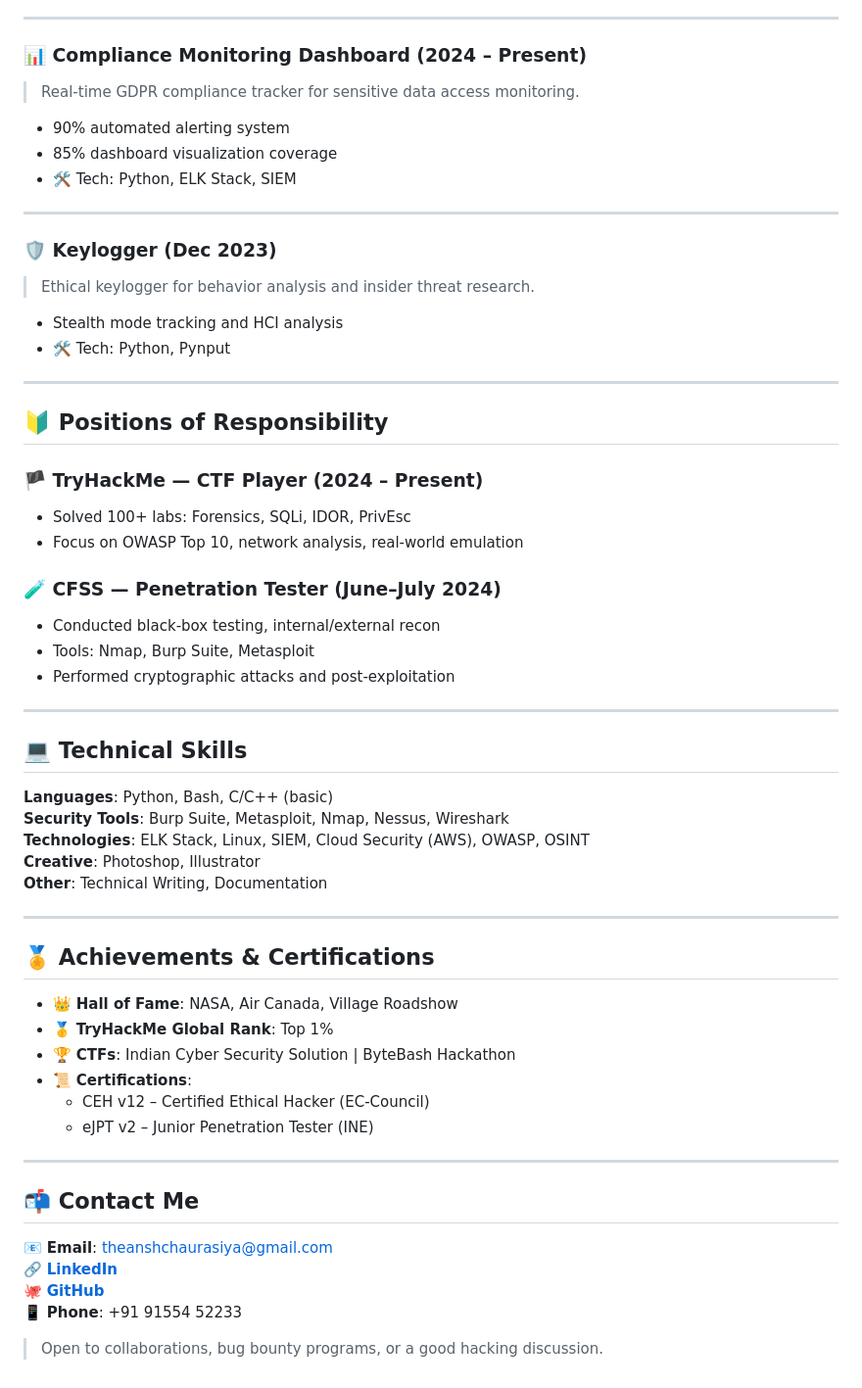
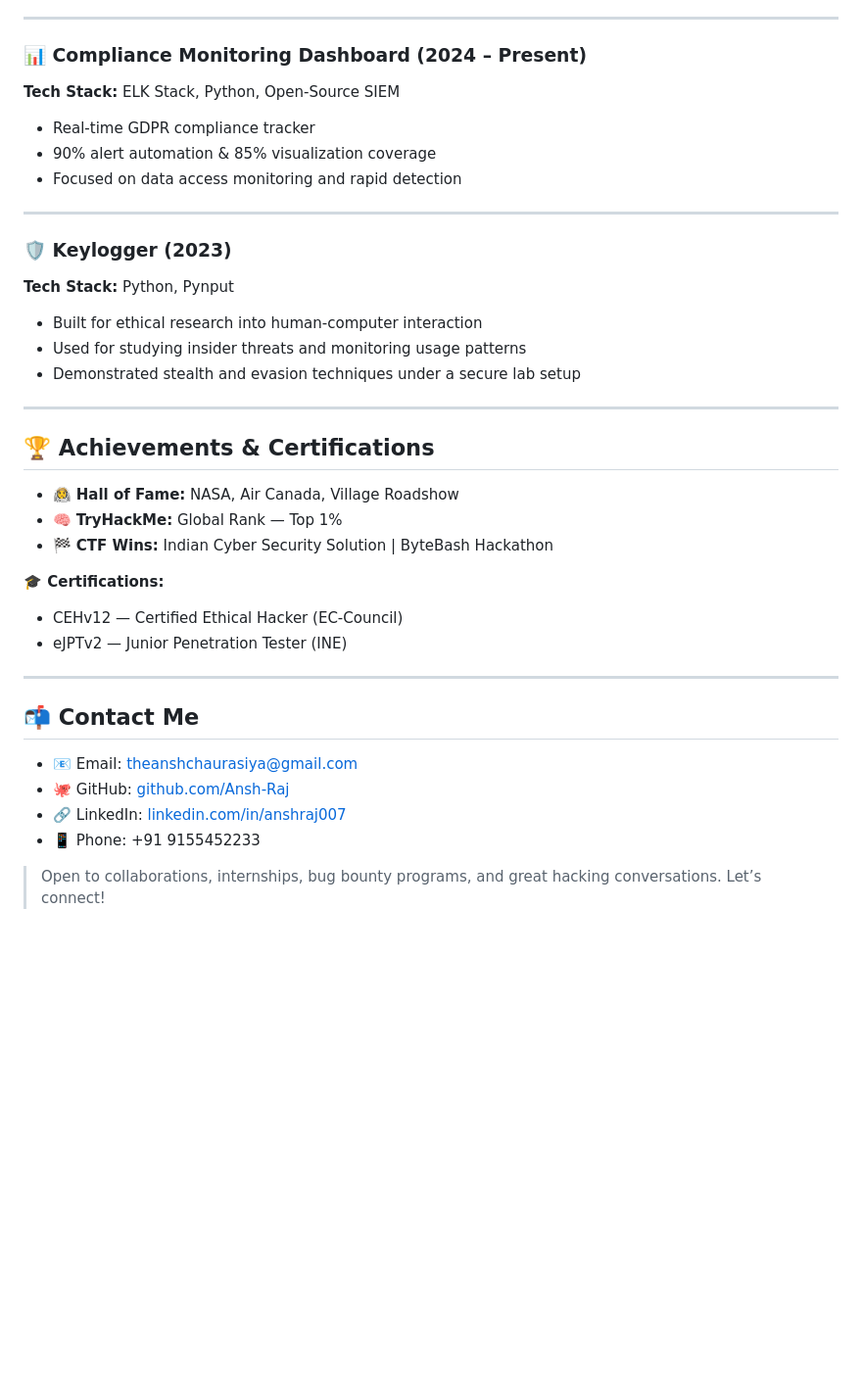
Before and after one commit to theanshchaurasiya/theanshchaurasiya, a Markdown page: README.md, the part around the change printed below. Shown: that part at 98% size. GitHub-like rendering; blank space fills up the shorter version.

```diff
--- a/README.md
+++ b/README.md
@@ -56,61 +84,38 @@ I actively participate in **CTFs** and continuously explore vulnerabilities to s
 ---
 
 ### 📊 Compliance Monitoring Dashboard (2024 – Present)
-> Real-time GDPR compliance tracker for sensitive data access monitoring.
-
-- 90% automated alerting system
-- 85% dashboard visualization coverage
-- 🛠 Tech: Python, ELK Stack, SIEM
+**Tech Stack:** ELK Stack, Python, Open-Source SIEM
+- Real-time GDPR compliance tracker
+- 90% alert automation & 85% visualization coverage
+- Focused on data access monitoring and rapid detection
 
 ---
 
-### 🛡️ Keylogger (Dec 2023)
-> Ethical keylogger for behavior analysis and insider threat research.
-
-- Stealth mode tracking and HCI analysis
-- 🛠 Tech: Python, Pynput
+### 🛡️ Keylogger (2023)
+**Tech Stack:** Python, Pynput
+- Built for ethical research into human-computer interaction
+- Used for studying insider threats and monitoring usage patterns
+- Demonstrated stealth and evasion techniques under a secure lab setup
 
 ---
 
-## 🔰 Positions of Responsibility
+## 🏆 Achievements & Certifications
 
-### 🏴 TryHackMe — CTF Player (2024 – Present)
-- Solved 100+ labs: Forensics, SQLi, IDOR, PrivEsc
-- Focus on OWASP Top 10, network analysis, real-world emulation
+- 👨‍🚀 **Hall of Fame:** NASA, Air Canada, Village Roadshow
+- 🧠 **TryHackMe:** Global Rank — Top 1%
+- 🏁 **CTF Wins:** Indian Cyber Security Solution | ByteBash Hackathon
 
-### 🧪 CFSS — Penetration Tester (June–July 2024)
-- Conducted black-box testing, internal/external recon
-- Tools: Nmap, Burp Suite, Metasploit
-- Performed cryptographic attacks and post-exploitation
-
----
-
-## 💻 Technical Skills
-
-**Languages**: Python, Bash, C/C++ (basic)
-**Security Tools**: Burp Suite, Metasploit, Nmap, Nessus, Wireshark
-**Technologies**: ELK Stack, Linux, SIEM, Cloud Security (AWS), OWASP, OSINT
-**Creative**: Photoshop, Illustrator
-**Other**: Technical Writing, Documentation
-
----
-
-## 🏅 Achievements & Certifications
-
-- 👑 **Hall of Fame**: NASA, Air Canada, Village Roadshow
-- 🥇 **TryHackMe Global Rank**: Top 1%
-- 🏆 **CTFs**: Indian Cyber Security Solution | ByteBash Hackathon
-- 📜 **Certifications**:
-  - CEH v12 – Certified Ethical Hacker (EC-Council)
-  - eJPT v2 – Junior Penetration Tester (INE)
+**🎓 Certifications:**
+- CEHv12 — Certified Ethical Hacker (EC-Council)
+- eJPTv2 — Junior Penetration Tester (INE)
 
 ---
 
 ## 📬 Contact Me
 
-📧 **Email**: theanshchaurasiya@gmail.com
-🔗 [**LinkedIn**](https://linkedin.com/in/YOURUSERNAME)
-🐙 [**GitHub**](https://github.com/YOURUSERNAME)
-📱 **Phone**: +91 91554 52233
+- 📧 Email: theanshchaurasiya@gmail.com
+- 🐙 GitHub: [github.com/Ansh-Raj](https://github.com/Ansh-Raj)
+- 🔗 LinkedIn: [linkedin.com/in/anshraj007](https://linkedin.com/in/anshraj007)
+- 📱 Phone: +91 9155452233
 
-> Open to collaborations, bug bounty programs, or a good hacking discussion.
+> Open to collaborations, internships, bug bounty programs, and great hacking conversations. Let’s connect!
```
Also changed, not shown: other parts of README.md (+58 -30 lines).
